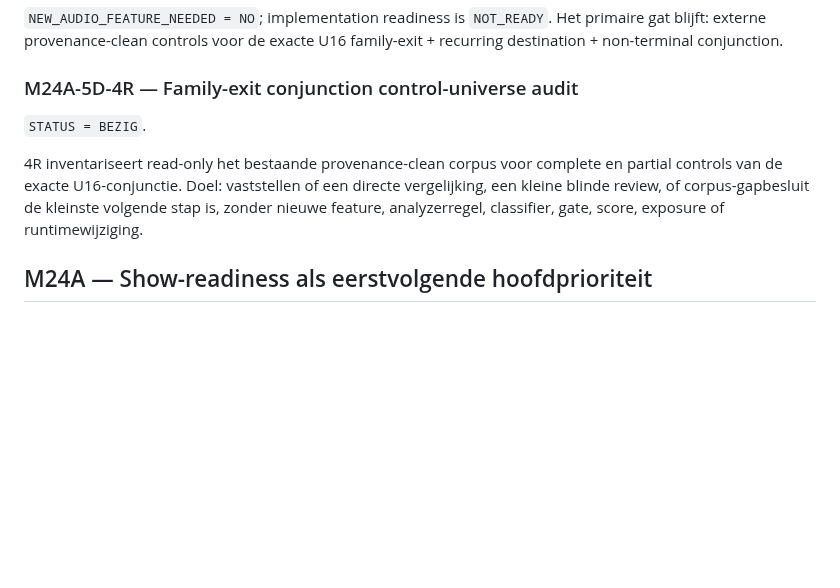
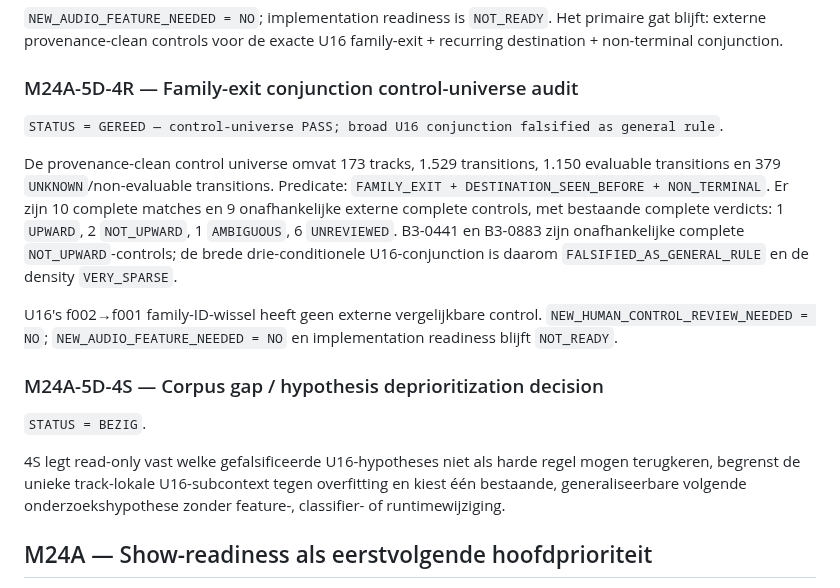
Before and after one commit to thomasbriet/BeatBeamDMX, a Markdown page: MASTER_ROADMAP.md, the part around the change. Rendered like a GitHub page; blank space fills up the shorter version.

Commit message:
Record M24 4R control universe results

```diff
--- a/MASTER_ROADMAP.md
+++ b/MASTER_ROADMAP.md
@@ -788,13 +788,29 @@ family-exit + recurring destination + non-terminal conjunction.
 
 ### M24A-5D-4R — Family-exit conjunction control-universe audit
 
+`STATUS = GEREED — control-universe PASS; broad U16 conjunction falsified as general rule`.
+
+De provenance-clean control universe omvat 173 tracks, 1.529 transitions,
+1.150 evaluable transitions en 379 `UNKNOWN`/non-evaluable transitions.
+Predicate: `FAMILY_EXIT + DESTINATION_SEEN_BEFORE + NON_TERMINAL`. Er zijn 10
+complete matches en 9 onafhankelijke externe complete controls, met bestaande
+complete verdicts: 1 `UPWARD`, 2 `NOT_UPWARD`, 1 `AMBIGUOUS`, 6 `UNREVIEWED`.
+B3-0441 en B3-0883 zijn onafhankelijke complete `NOT_UPWARD`-controls; de
+brede drie-conditionele U16-conjunction is daarom
+`FALSIFIED_AS_GENERAL_RULE` en de density `VERY_SPARSE`.
+
+U16's f002→f001 family-ID-wissel heeft geen externe vergelijkbare control.
+`NEW_HUMAN_CONTROL_REVIEW_NEEDED = NO`; `NEW_AUDIO_FEATURE_NEEDED = NO` en
+implementation readiness blijft `NOT_READY`.
+
+### M24A-5D-4S — Corpus gap / hypothesis deprioritization decision
+
 `STATUS = BEZIG`.
 
-4R inventariseert read-only het bestaande provenance-clean corpus voor complete
-en partial controls van de exacte U16-conjunctie. Doel: vaststellen of een
-directe vergelijking, een kleine blinde review, of corpus-gapbesluit de
-kleinste volgende stap is, zonder nieuwe feature, analyzerregel, classifier,
-gate, score, exposure of runtimewijziging.
+4S legt read-only vast welke gefalsificeerde U16-hypotheses niet als harde
+regel mogen terugkeren, begrenst de unieke track-lokale U16-subcontext tegen
+overfitting en kiest één bestaande, generaliseerbare volgende
+onderzoekshypothese zonder feature-, classifier- of runtimewijziging.
 
 ## M24A — Show-readiness als eerstvolgende hoofdprioriteit
 
```
